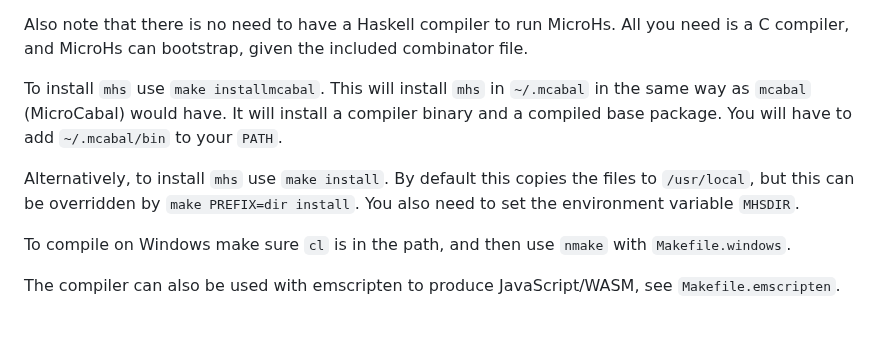
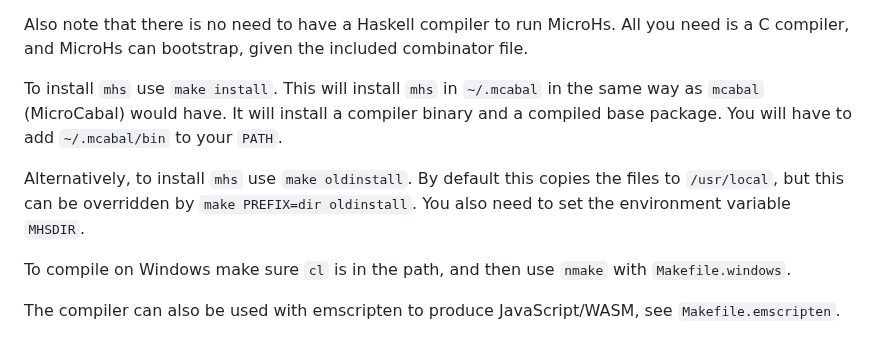
Before and after one commit to augustss/MicroHs, a Markdown page: README.md, the part around the change. GitHub-like rendering.

Commit message:
readme: update install targets
- the old make `install` target is now called `oldinstall`
- the new make `installmcabal` target is now `install`

```diff
--- a/README.md
+++ b/README.md
@@ -23,12 +23,12 @@ Note that `mhs` built with ghc does not have all the functionality.
 Also note that there is no need to have a Haskell compiler to run MicroHs.
 All you need is a C compiler, and MicroHs can bootstrap, given the included combinator file.
 
-To install `mhs` use `make installmcabal`.  This will install `mhs` in `~/.mcabal` in the same
+To install `mhs` use `make install`.  This will install `mhs` in `~/.mcabal` in the same
 way as `mcabal` (MicroCabal) would have.  It will install a compiler binary and a compiled base package.
 You will have to add `~/.mcabal/bin` to your `PATH`.
 
-Alternatively, to install `mhs` use `make install`.  By default this copies the files to `/usr/local`,
-but this can be overridden by `make PREFIX=dir install`.
+Alternatively, to install `mhs` use `make oldinstall`.  By default this copies the files to `/usr/local`,
+but this can be overridden by `make PREFIX=dir oldinstall`.
 You also need to set the environment variable `MHSDIR`.
 
 To compile on Windows make sure `cl` is in the path, and then use `nmake` with `Makefile.windows`.
```
